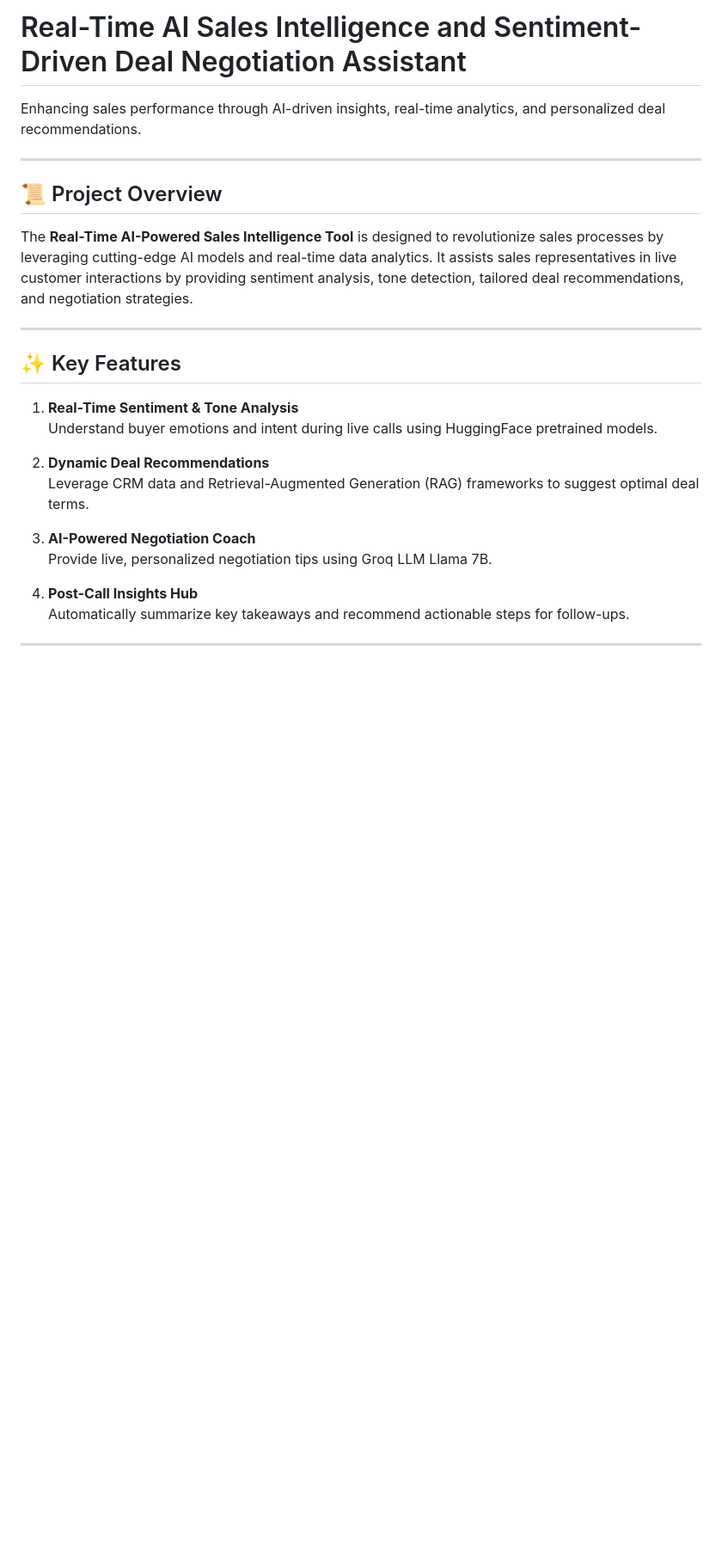
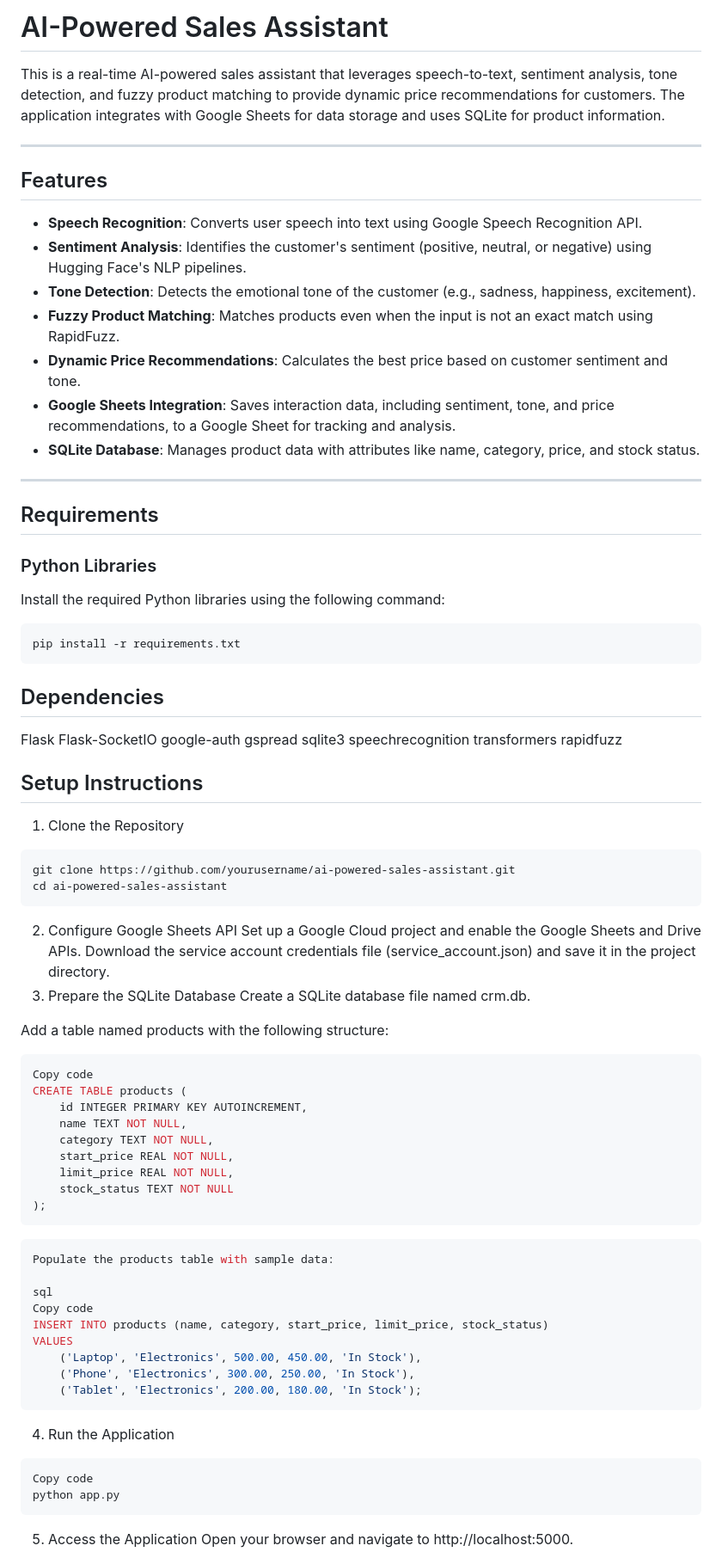
Before and after one commit to 1samSAM/AI-Powered-Sales-Assistant, a Markdown page: README.md, the part around one of its changes. Shown at 86% size. GitHub-like rendering; blank space fills up the shorter version.

````diff
--- a/README.md
+++ b/README.md
@@ -1,28 +1,78 @@
-# Real-Time AI Sales Intelligence and Sentiment-Driven Deal Negotiation Assistant
+# AI-Powered Sales Assistant
 
-Enhancing sales performance through AI-driven insights, real-time analytics, and personalized deal recommendations.
+This is a real-time AI-powered sales assistant that leverages speech-to-text, sentiment analysis, tone detection, and fuzzy product matching to provide dynamic price recommendations for customers. The application integrates with Google Sheets for data storage and uses SQLite for product information.
 
 ---
 
-## 📜 Project Overview
-
-The **Real-Time AI-Powered Sales Intelligence Tool** is designed to revolutionize sales processes by leveraging cutting-edge AI models and real-time data analytics. It assists sales representatives in live customer interactions by providing sentiment analysis, tone detection, tailored deal recommendations, and negotiation strategies.
+## Features
+- **Speech Recognition**: Converts user speech into text using Google Speech Recognition API.
+- **Sentiment Analysis**: Identifies the customer's sentiment (positive, neutral, or negative) using Hugging Face's NLP pipelines.
+- **Tone Detection**: Detects the emotional tone of the customer (e.g., sadness, happiness, excitement).
+- **Fuzzy Product Matching**: Matches products even when the input is not an exact match using RapidFuzz.
+- **Dynamic Price Recommendations**: Calculates the best price based on customer sentiment and tone.
+- **Google Sheets Integration**: Saves interaction data, including sentiment, tone, and price recommendations, to a Google Sheet for tracking and analysis.
+- **SQLite Database**: Manages product data with attributes like name, category, price, and stock status.
 
 ---
 
-## ✨ Key Features
+## Requirements
 
-1. **Real-Time Sentiment & Tone Analysis**
-   Understand buyer emotions and intent during live calls using HuggingFace pretrained models.
+### Python Libraries
+Install the required Python libraries using the following command:
+```bash
+pip install -r requirements.txt
+```
+## Dependencies
+Flask
+Flask-SocketIO
+google-auth
+gspread
+sqlite3
+speechrecognition
+transformers
+rapidfuzz
+## Setup Instructions
+1. Clone the Repository
 
-2. **Dynamic Deal Recommendations**
-   Leverage CRM data and Retrieval-Augmented Generation (RAG) frameworks to suggest optimal deal terms.
+```bash
+git clone https://github.com/yourusername/ai-powered-sales-assistant.git
+cd ai-powered-sales-assistant
+```
+2. Configure Google Sheets API
+Set up a Google Cloud project and enable the Google Sheets and Drive APIs.
+Download the service account credentials file (service_account.json) and save it in the project directory.
+3. Prepare the SQLite Database
+Create a SQLite database file named crm.db.
 
-3. **AI-Powered Negotiation Coach**
-   Provide live, personalized negotiation tips using Groq LLM Llama 7B.
+Add a table named products with the following structure:
 
-4. **Post-Call Insights Hub**
-   Automatically summarize key takeaways and recommend actionable steps for follow-ups.
+```sql
+Copy code
+CREATE TABLE products (
+    id INTEGER PRIMARY KEY AUTOINCREMENT,
+    name TEXT NOT NULL,
+    category TEXT NOT NULL,
+    start_price REAL NOT NULL,
+    limit_price REAL NOT NULL,
+    stock_status TEXT NOT NULL
+);
+```
+```sql
+Populate the products table with sample data:
 
----
+sql
+Copy code
+INSERT INTO products (name, category, start_price, limit_price, stock_status)
+VALUES
+    ('Laptop', 'Electronics', 500.00, 450.00, 'In Stock'),
+    ('Phone', 'Electronics', 300.00, 250.00, 'In Stock'),
+    ('Tablet', 'Electronics', 200.00, 180.00, 'In Stock');
+```
+4. Run the Application
+```bash
+Copy code
+python app.py
+```
+5. Access the Application
+Open your browser and navigate to http://localhost:5000.
 
````
Also changed, not shown: other parts of README.md (+35 -109 lines).
